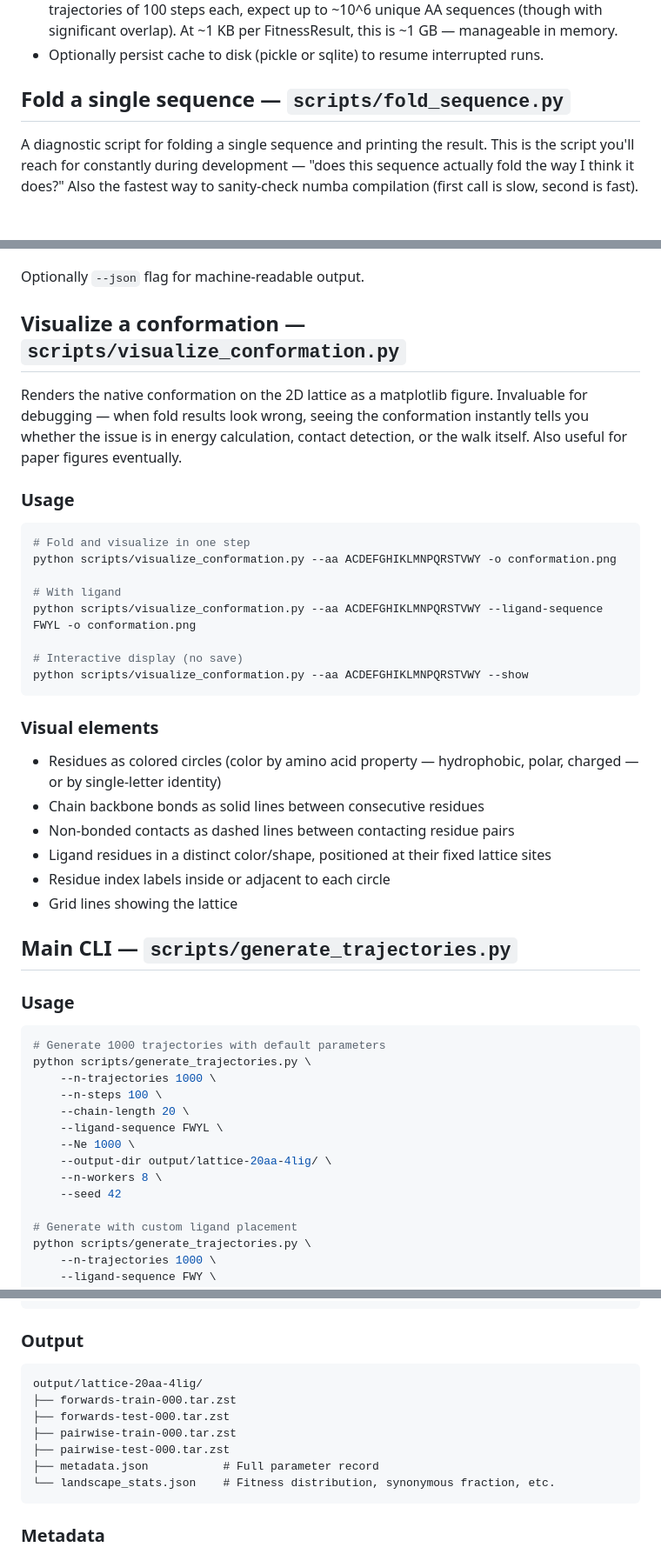
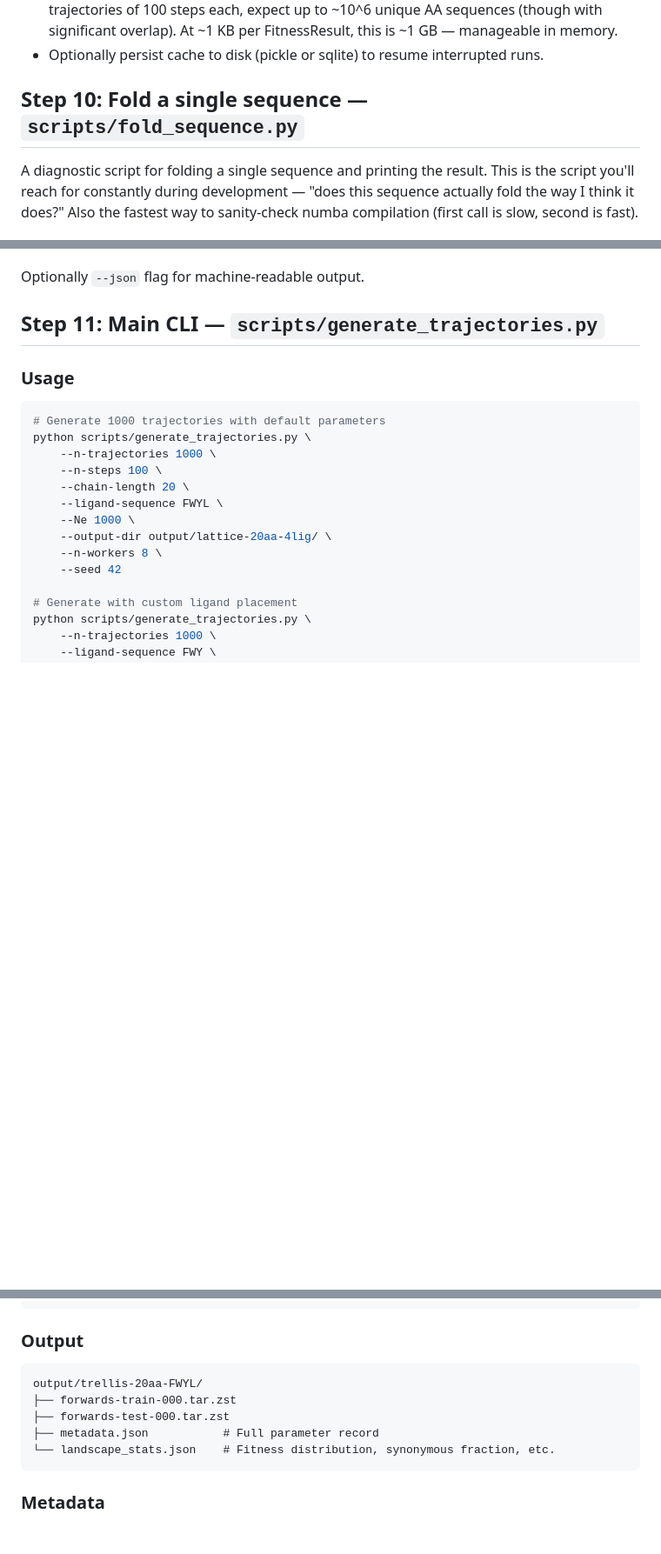
Before and after one commit to blab/trellis, a Markdown page: notes/lattice-protein-implementation-plan.md, 3 parts joined by grey strips. Shown at 87% size. Drawn GitHub-style; blank space fills up the shorter version.

Commit message:
Update implementation plan

````diff
--- a/notes/lattice-protein-implementation-plan.md
+++ b/notes/lattice-protein-implementation-plan.md
@@ -464,7 +449,7 @@ Cache fitness evaluations to avoid redundant folding. Many SSWM trajectories wil
 - The cache can grow large if many unique AA sequences are explored. For 10,000 trajectories of 100 steps each, expect up to ~10^6 unique AA sequences (though with significant overlap). At ~1 KB per FitnessResult, this is ~1 GB — manageable in memory.
 - Optionally persist cache to disk (pickle or sqlite) to resume interrupted runs.
 
-## Fold a single sequence — `scripts/fold_sequence.py`
+## Step 10: Fold a single sequence — `scripts/fold_sequence.py`
 
 A diagnostic script for folding a single sequence and printing the result. This is the script you'll reach for constantly during development — "does this sequence actually fold the way I think it does?" Also the fastest way to sanity-check numba compilation (first call is slow, second is fast).
 
@@ -498,33 +483,7 @@ Prints to stdout:
 
 Optionally `--json` flag for machine-readable output.
 
-## Visualize a conformation — `scripts/visualize_conformation.py`
-
-Renders the native conformation on the 2D lattice as a matplotlib figure. Invaluable for debugging — when fold results look wrong, seeing the conformation instantly tells you whether the issue is in energy calculation, contact detection, or the walk itself. Also useful for paper figures eventually.
-
-### Usage
-
-```bash
-# Fold and visualize in one step
-python scripts/visualize_conformation.py --aa ACDEFGHIKLMNPQRSTVWY -o conformation.png
-
-# With ligand
-python scripts/visualize_conformation.py --aa ACDEFGHIKLMNPQRSTVWY --ligand-sequence FWYL -o conformation.png
-
-# Interactive display (no save)
-python scripts/visualize_conformation.py --aa ACDEFGHIKLMNPQRSTVWY --show
-```
-
-### Visual elements
-
-- Residues as colored circles (color by amino acid property — hydrophobic, polar, charged — or by single-letter identity)
-- Chain backbone bonds as solid lines between consecutive residues
-- Non-bonded contacts as dashed lines between contacting residue pairs
-- Ligand residues in a distinct color/shape, positioned at their fixed lattice sites
-- Residue index labels inside or adjacent to each circle
-- Grid lines showing the lattice
-
-## Main CLI — `scripts/generate_trajectories.py`
+## Step 11: Main CLI — `scripts/generate_trajectories.py`
 
 ### Usage
 
@@ -552,11 +511,9 @@ python scripts/generate_trajectories.py \
 ### Output
 
 ```
-output/lattice-20aa-4lig/
+output/trellis-20aa-FWYL/
 ├── forwards-train-000.tar.zst
 ├── forwards-test-000.tar.zst
-├── pairwise-train-000.tar.zst
-├── pairwise-test-000.tar.zst
 ├── metadata.json           # Full parameter record
 └── landscape_stats.json    # Fitness distribution, synonymous fraction, etc.
 ```
````
Also changed, not shown: other parts of notes/lattice-protein-implementation-plan.md (+4 -19 lines).
